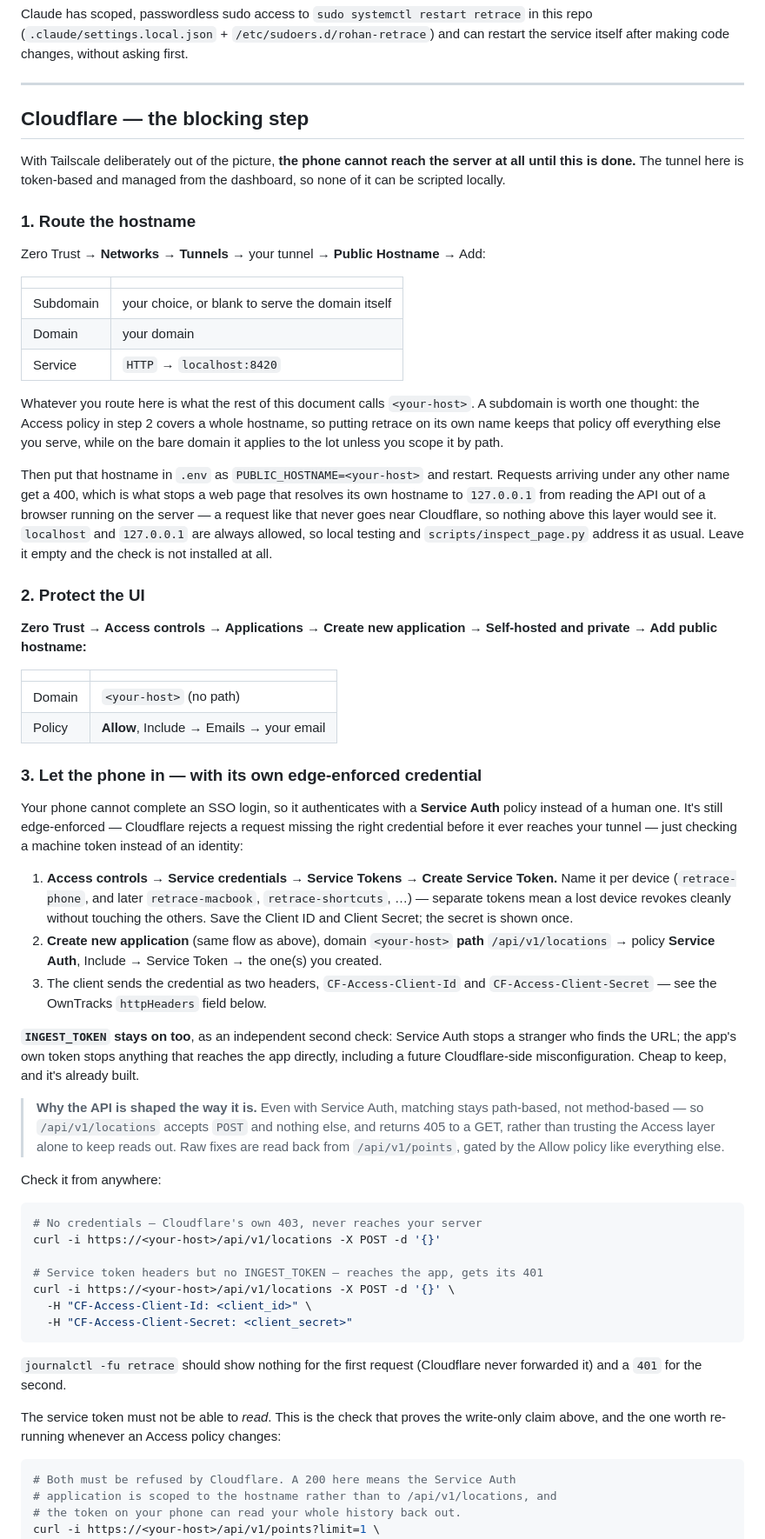
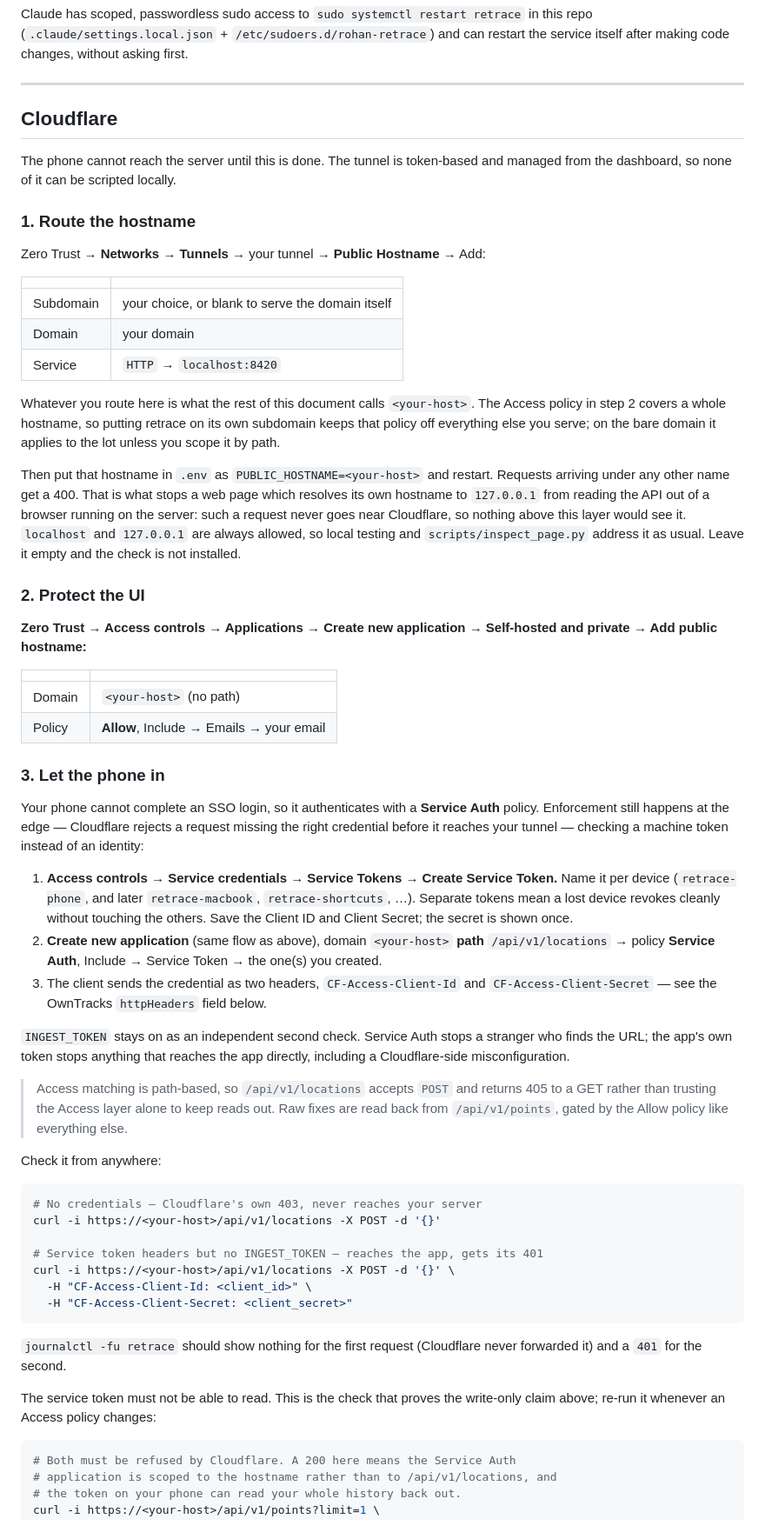
Before and after one commit to rohan013/retrace, a Markdown page: README.md, the part around one of its changes. Shown at 87% size. GitHub-like rendering.

````diff
--- a/README.md
+++ b/README.md
@@ -79,11 +78,11 @@ can restart the service itself after making code changes, without asking first.
 
 ---
 
-## Cloudflare — the blocking step
+## Cloudflare
 
-With Tailscale deliberately out of the picture, **the phone cannot reach the
-server at all until this is done.** The tunnel here is token-based and managed
-from the dashboard, so none of it can be scripted locally.
+The phone cannot reach the server until this is done. The tunnel is
+token-based and managed from the dashboard, so none of it can be scripted
+locally.
 
 ### 1. Route the hostname
 
@@ -96,18 +95,17 @@ Zero Trust → **Networks → Tunnels** → your tunnel → **Public Hostname**
 | Service | `HTTP` → `localhost:8420` |
 
 Whatever you route here is what the rest of this document calls `<your-host>`.
-A subdomain is worth one thought: the Access policy in step 2 covers a whole
-hostname, so putting retrace on its own name keeps that policy off everything
-else you serve, while on the bare domain it applies to the lot unless you scope
-it by path.
+The Access policy in step 2 covers a whole hostname, so putting retrace on its
+own subdomain keeps that policy off everything else you serve; on the bare
+domain it applies to the lot unless you scope it by path.
 
-Then put that hostname in `.env` as `PUBLIC_HOSTNAME=<your-host>` and
-restart. Requests arriving under any other name get a 400, which is what stops a
-web page that resolves its own hostname to `127.0.0.1` from reading the API out
-of a browser running on the server — a request like that never goes near
-Cloudflare, so nothing above this layer would see it. `localhost` and
-`127.0.0.1` are always allowed, so local testing and `scripts/inspect_page.py`
-address it as usual. Leave it empty and the check is not installed at all.
+Then put that hostname in `.env` as `PUBLIC_HOSTNAME=<your-host>` and restart.
+Requests arriving under any other name get a 400. That is what stops a web page
+which resolves its own hostname to `127.0.0.1` from reading the API out of a
+browser running on the server: such a request never goes near Cloudflare, so
+nothing above this layer would see it. `localhost` and `127.0.0.1` are always
+allowed, so local testing and `scripts/inspect_page.py` address it as usual.
+Leave it empty and the check is not installed.
 
 ### 2. Protect the UI
 
@@ -119,16 +117,16 @@ Self-hosted and private → Add public hostname:**
 | Domain | `<your-host>` (no path) |
 | Policy | **Allow**, Include → Emails → your email |
 
-### 3. Let the phone in — with its own edge-enforced credential
+### 3. Let the phone in
 
 Your phone cannot complete an SSO login, so it authenticates with a **Service
-Auth** policy instead of a human one. It's still edge-enforced — Cloudflare
-rejects a request missing the right credential before it ever reaches your
-tunnel — just checking a machine token instead of an identity:
+Auth** policy. Enforcement still happens at the edge — Cloudflare rejects a
+request missing the right credential before it reaches your tunnel — checking a
+machine token instead of an identity:
 
 1. **Access controls → Service credentials → Service Tokens → Create Service
    Token.** Name it per device (`retrace-phone`, and later `retrace-macbook`,
-   `retrace-shortcuts`, …) — separate tokens mean a lost device revokes cleanly
+   `retrace-shortcuts`, …). Separate tokens mean a lost device revokes cleanly
    without touching the others. Save the Client ID and Client Secret; the secret
    is shown once.
 2. **Create new application** (same flow as above), domain `<your-host>`
@@ -137,16 +135,14 @@ tunnel — just checking a machine token instead of an identity:
 3. The client sends the credential as two headers, `CF-Access-Client-Id` and
    `CF-Access-Client-Secret` — see the OwnTracks `httpHeaders` field below.
 
-**`INGEST_TOKEN` stays on too**, as an independent second check: Service Auth
-stops a stranger who finds the URL; the app's own token stops anything that
-reaches the app directly, including a future Cloudflare-side misconfiguration.
-Cheap to keep, and it's already built.
+`INGEST_TOKEN` stays on as an independent second check. Service Auth stops a
+stranger who finds the URL; the app's own token stops anything that reaches the
+app directly, including a Cloudflare-side misconfiguration.
 
-> **Why the API is shaped the way it is.** Even with Service Auth, matching stays
-> path-based, not method-based — so `/api/v1/locations` accepts `POST` and
-> nothing else, and returns 405 to a GET, rather than trusting the Access layer
-> alone to keep reads out. Raw fixes are read back from `/api/v1/points`, gated
-> by the Allow policy like everything else.
+> Access matching is path-based, so `/api/v1/locations` accepts `POST` and
+> returns 405 to a GET rather than trusting the Access layer alone to keep reads
+> out. Raw fixes are read back from `/api/v1/points`, gated by the Allow policy
+> like everything else.
 
 Check it from anywhere:
 
@@ -163,9 +159,8 @@ curl -i https://<your-host>/api/v1/locations -X POST -d '{}' \
 `journalctl -fu retrace` should show nothing for the first request (Cloudflare
 never forwarded it) and a `401` for the second.
 
-The service token must not be able to *read*. This is the check that proves the
-write-only claim above, and the one worth re-running whenever an Access policy
-changes:
+The service token must not be able to read. This is the check that proves the
+write-only claim above; re-run it whenever an Access policy changes:
 
 ```bash
 # Both must be refused by Cloudflare. A 200 here means the Service Auth
````
Also changed, not shown: other parts of README.md (+147 -178 lines).
